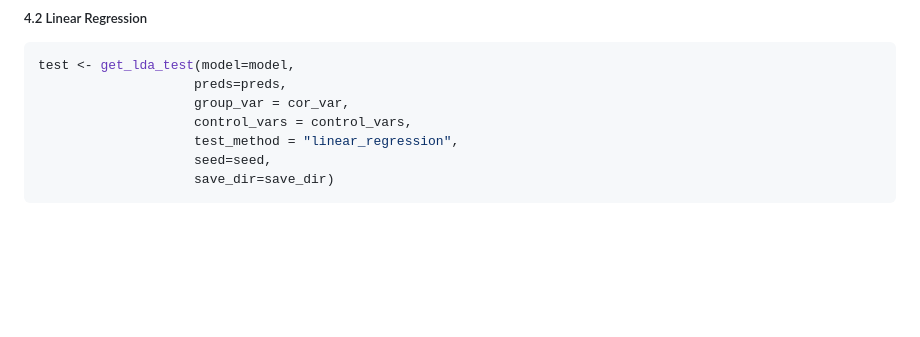
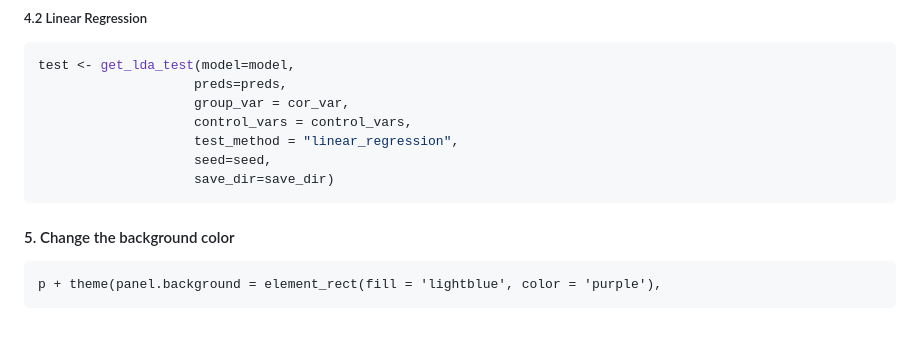
Before and after one commit to LeonAckermann/ml_word_visualisations, a Markdown page: README.md, the part around the change. Drawn GitHub-style; blank space fills up the shorter version.

````diff
--- a/README.md
+++ b/README.md
@@ -174,3 +174,8 @@ test <- get_lda_test(model=model,
                     seed=seed,
                     save_dir=save_dir)
 ```
+
+#### 5. Change the background color
+```
+p + theme(panel.background = element_rect(fill = 'lightblue', color = 'purple'),
+```
````
